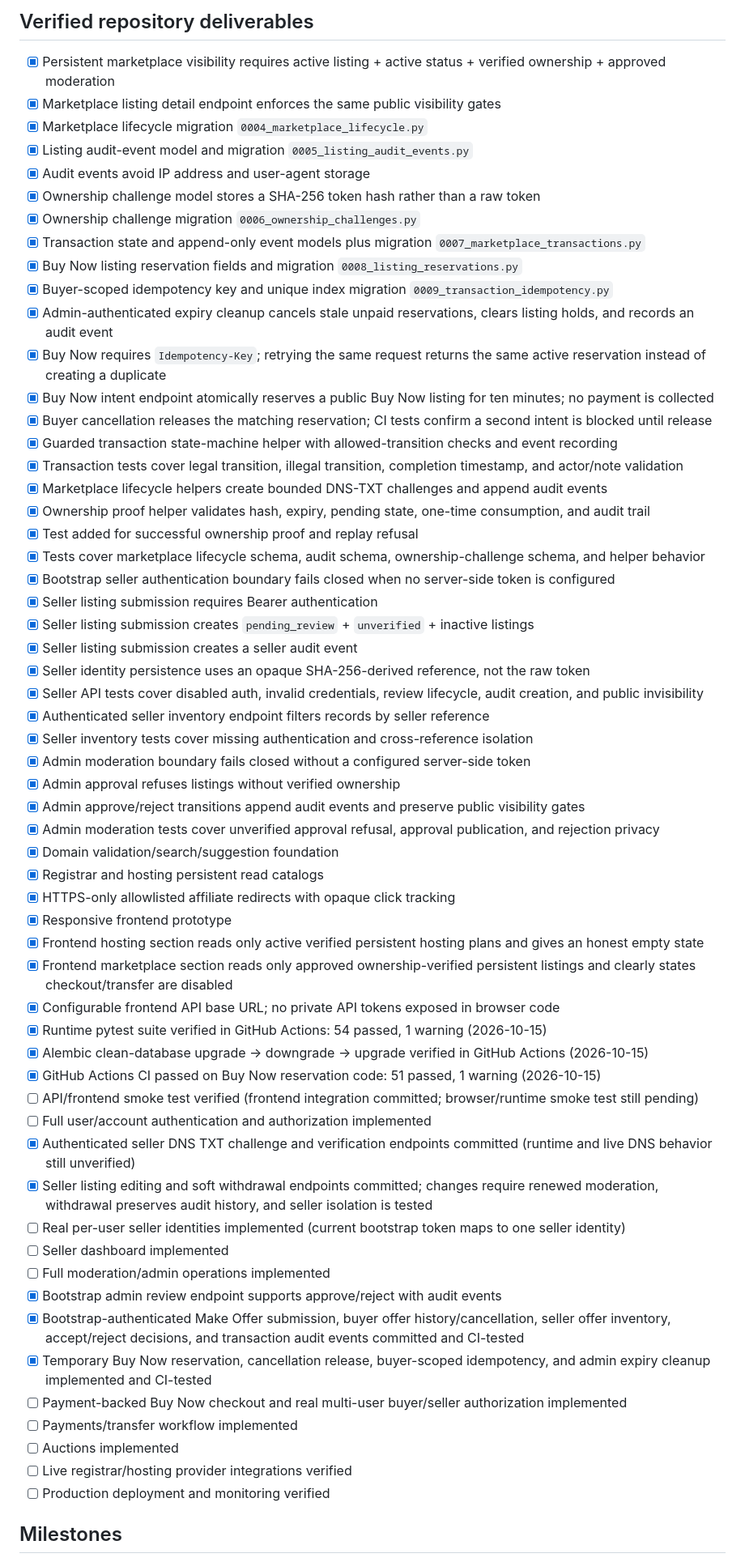
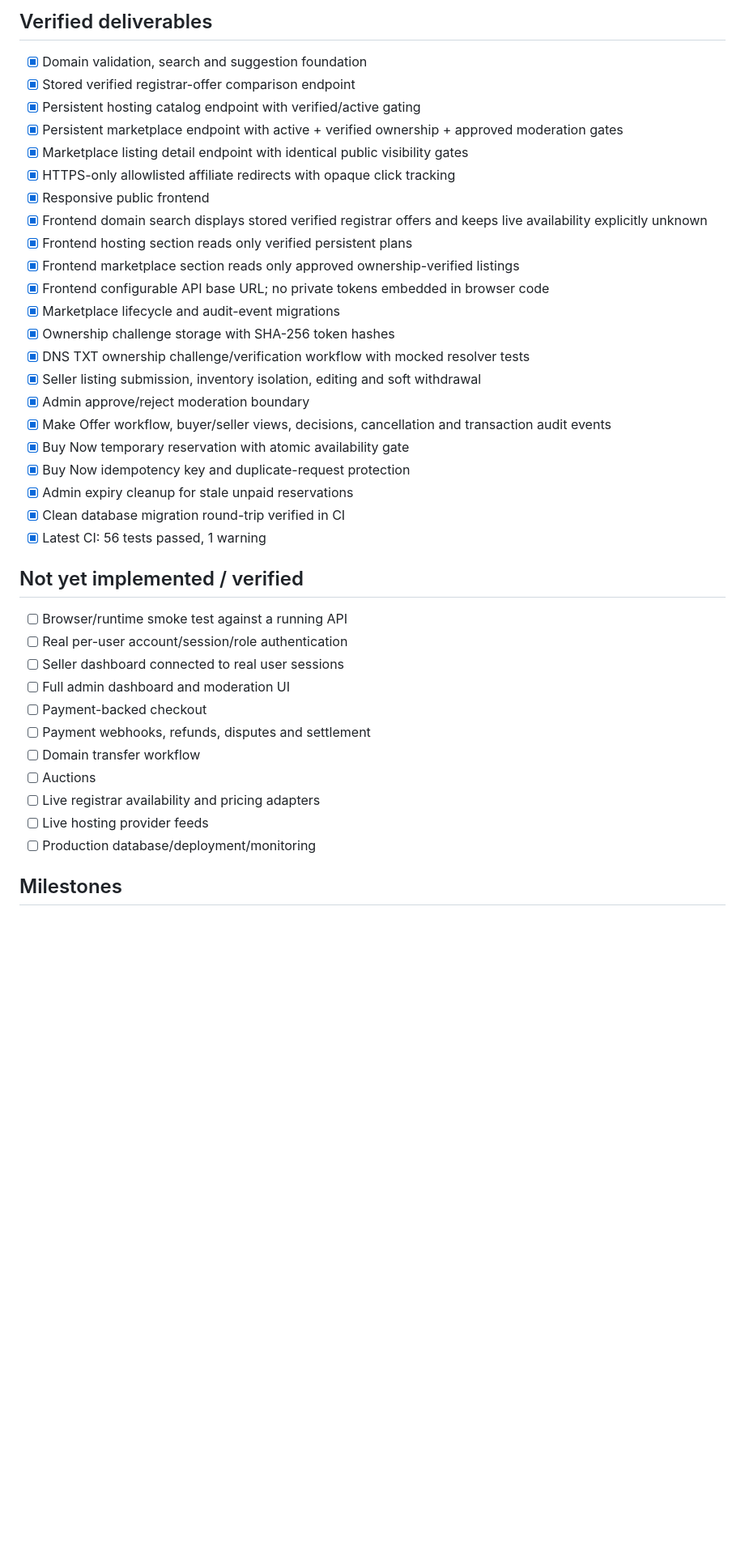
Before and after one commit to digiservbiz/Domhostify, a Markdown page: status.md, the part around one of its changes. Shown at 81% size. Drawn GitHub-style; blank space fills up the shorter version.

Commit message:
docs: update project status after catalog API test coverage

```diff
--- a/status.md
+++ b/status.md
@@ -24,62 +26,40 @@ The marketplace now has fail-closed bootstrap boundaries for seller, buyer, and
 
-## Verified repository deliverables
-- [x] Persistent marketplace visibility requires active listing + active status + verified ownership + approved moderation
-- [x] Marketplace listing detail endpoint enforces the same public visibility gates
-- [x] Marketplace lifecycle migration `0004_marketplace_lifecycle.py`
-- [x] Listing audit-event model and migration `0005_listing_audit_events.py`
-- [x] Audit events avoid IP address and user-agent storage
-- [x] Ownership challenge model stores a SHA-256 token hash rather than a raw token
-- [x] Ownership challenge migration `0006_ownership_challenges.py`
-- [x] Transaction state and append-only event models plus migration `0007_marketplace_transactions.py`
-- [x] Buy Now listing reservation fields and migration `0008_listing_reservations.py`
-- [x] Buyer-scoped idempotency key and unique index migration `0009_transaction_idempotency.py`
-- [x] Admin-authenticated expiry cleanup cancels stale unpaid reservations, clears listing holds, and records an audit event
-- [x] Buy Now requires `Idempotency-Key`; retrying the same request returns the same active reservation instead of creating a duplicate
-- [x] Buy Now intent endpoint atomically reserves a public Buy Now listing for ten minutes; no payment is collected
-- [x] Buyer cancellation releases the matching reservation; CI tests confirm a second intent is blocked until release
-- [x] Guarded transaction state-machine helper with allowed-transition checks and event recording
-- [x] Transaction tests cover legal transition, illegal transition, completion timestamp, and actor/note validation
-- [x] Marketplace lifecycle helpers create bounded DNS-TXT challenges and append audit events
-- [x] Ownership proof helper validates hash, expiry, pending state, one-time consumption, and audit trail
-- [x] Test added for successful ownership proof and replay refusal
-- [x] Tests cover marketplace lifecycle schema, audit schema, ownership-challenge schema, and helper behavior
-- [x] Bootstrap seller authentication boundary fails closed when no server-side token is configured
-- [x] Seller listing submission requires Bearer authentication
-- [x] Seller listing submission creates `pending_review` + `unverified` + inactive listings
-- [x] Seller listing submission creates a seller audit event
-- [x] Seller identity persistence uses an opaque SHA-256-derived reference, not the raw token
-- [x] Seller API tests cover disabled auth, invalid credentials, review lifecycle, audit creation, and public invisibility
-- [x] Authenticated seller inventory endpoint filters records by seller reference
-- [x] Seller inventory tests cover missing authentication and cross-reference isolation
-- [x] Admin moderation boundary fails closed without a configured server-side token
-- [x] Admin approval refuses listings without verified ownership
-- [x] Admin approve/reject transitions append audit events and preserve public visibility gates
-- [x] Admin moderation tests cover unverified approval refusal, approval publication, and rejection privacy
-- [x] Domain validation/search/suggestion foundation
-- [x] Registrar and hosting persistent read catalogs
+## Verified deliverables
+- [x] Domain validation, search and suggestion foundation
+- [x] Stored verified registrar-offer comparison endpoint
+- [x] Persistent hosting catalog endpoint with verified/active gating
+- [x] Persistent marketplace endpoint with active + verified ownership + approved moderation gates
+- [x] Marketplace listing detail endpoint with identical public visibility gates
 - [x] HTTPS-only allowlisted affiliate redirects with opaque click tracking
-- [x] Responsive frontend prototype
-- [x] Frontend hosting section reads only active verified persistent hosting plans and gives an honest empty state
-- [x] Frontend marketplace section reads only approved ownership-verified persistent listings and clearly states checkout/transfer are disabled
-- [x] Configurable frontend API base URL; no private API tokens exposed in browser code
-- [x] Runtime pytest suite verified in GitHub Actions: 54 passed, 1 warning (2026-10-15)
-- [x] Alembic clean-database upgrade → downgrade → upgrade verified in GitHub Actions (2026-10-15)
-- [x] GitHub Actions CI passed on Buy Now reservation code: 51 passed, 1 warning (2026-10-15)
-- [ ] API/frontend smoke test verified (frontend integration committed; browser/runtime smoke test still pending)
-- [ ] Full user/account authentication and authorization implemented
-- [x] Authenticated seller DNS TXT challenge and verification endpoints committed (runtime and live DNS behavior still unverified)
-- [x] Seller listing editing and soft withdrawal endpoints committed; changes require renewed moderation, withdrawal preserves audit history, and seller isolation is tested
-- [ ] Real per-user seller identities implemented (current bootstrap token maps to one seller identity)
-- [ ] Seller dashboard implemented
-- [ ] Full moderation/admin operations implemented
-- [x] Bootstrap admin review endpoint supports approve/reject with audit events
-- [x] Bootstrap-authenticated Make Offer submission, buyer offer history/cancellation, seller offer inventory, accept/reject decisions, and transaction audit events committed and CI-tested
-- [x] Temporary Buy Now reservation, cancellation release, buyer-scoped idempotency, and admin expiry cleanup implemented and CI-tested
-- [ ] Payment-backed Buy Now checkout and real multi-user buyer/seller authorization implemented
-- [ ] Payments/transfer workflow implemented
-- [ ] Auctions implemented
-- [ ] Live registrar/hosting provider integrations verified
-- [ ] Production deployment and monitoring verified
+- [x] Responsive public frontend
+- [x] Frontend domain search displays stored verified registrar offers and keeps live availability explicitly unknown
+- [x] Frontend hosting section reads only verified persistent plans
+- [x] Frontend marketplace section reads only approved ownership-verified listings
+- [x] Frontend configurable API base URL; no private tokens embedded in browser code
+- [x] Marketplace lifecycle and audit-event migrations
+- [x] Ownership challenge storage with SHA-256 token hashes
+- [x] DNS TXT ownership challenge/verification workflow with mocked resolver tests
+- [x] Seller listing submission, inventory isolation, editing and soft withdrawal
+- [x] Admin approve/reject moderation boundary
+- [x] Make Offer workflow, buyer/seller views, decisions, cancellation and transaction audit events
+- [x] Buy Now temporary reservation with atomic availability gate
+- [x] Buy Now idempotency key and duplicate-request protection
+- [x] Admin expiry cleanup for stale unpaid reservations
+- [x] Clean database migration round-trip verified in CI
+- [x] Latest CI: 56 tests passed, 1 warning
+
+## Not yet implemented / verified
+- [ ] Browser/runtime smoke test against a running API
+- [ ] Real per-user account/session/role authentication
+- [ ] Seller dashboard connected to real user sessions
+- [ ] Full admin dashboard and moderation UI
+- [ ] Payment-backed checkout
+- [ ] Payment webhooks, refunds, disputes and settlement
+- [ ] Domain transfer workflow
+- [ ] Auctions
+- [ ] Live registrar availability and pricing adapters
+- [ ] Live hosting provider feeds
+- [ ] Production database/deployment/monitoring
 
 ## Milestones
 - [x] M0 Foundation documentation and repository
```
Also changed, not shown: other parts of status.md (+45 -43 lines).
